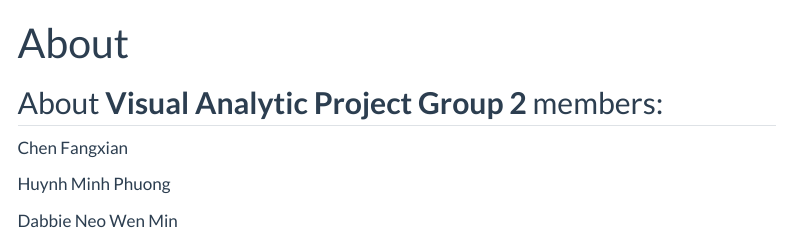
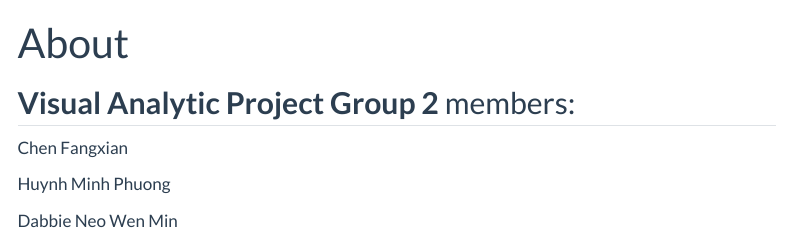
Before and after one commit to vaagroup2/VAA_Group2_Apr2023, a Quarto document (about.qmd): the page in a window 1100 px wide, from its top. Rendered offline with R 4.5, knitr and Pandoc in place of Quarto, with nearby package versions; menus at the side of the page are left out.

Commit message:
commit v5

```diff
--- a/about.qmd
+++ b/about.qmd
@@ -2,7 +2,7 @@
 title: "About"
 ---
 
-## About **Visual Analytic Project Group 2** members:
+## **Visual Analytic Project Group 2** members:
 
 Chen Fangxian
 
```
Also changed, not shown: 1 other file.
